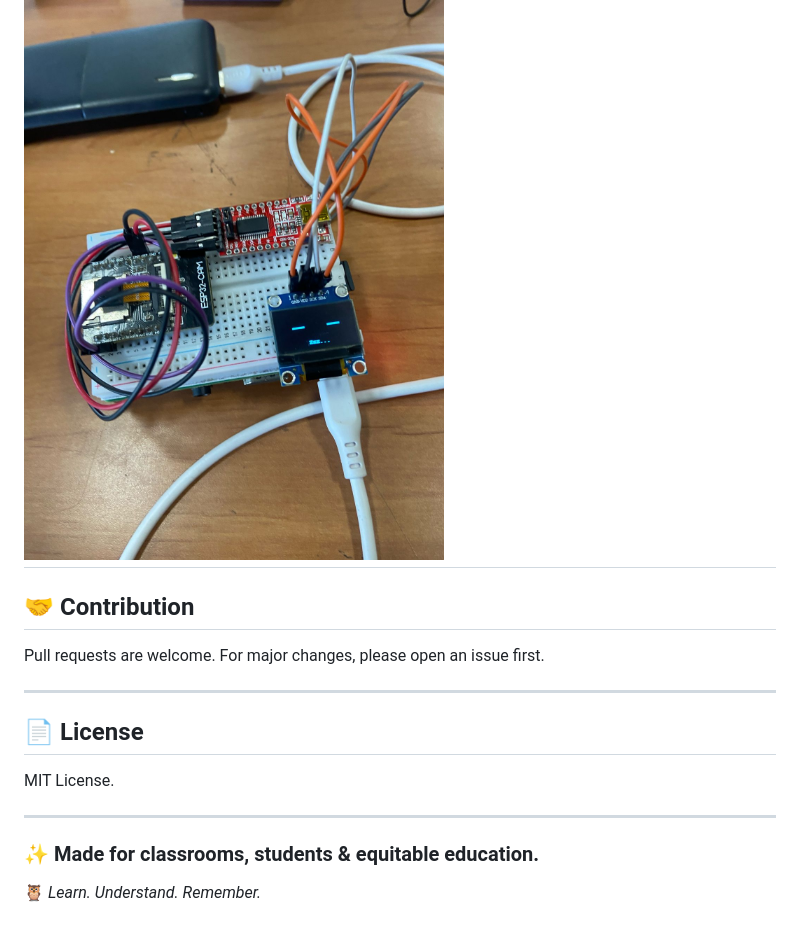
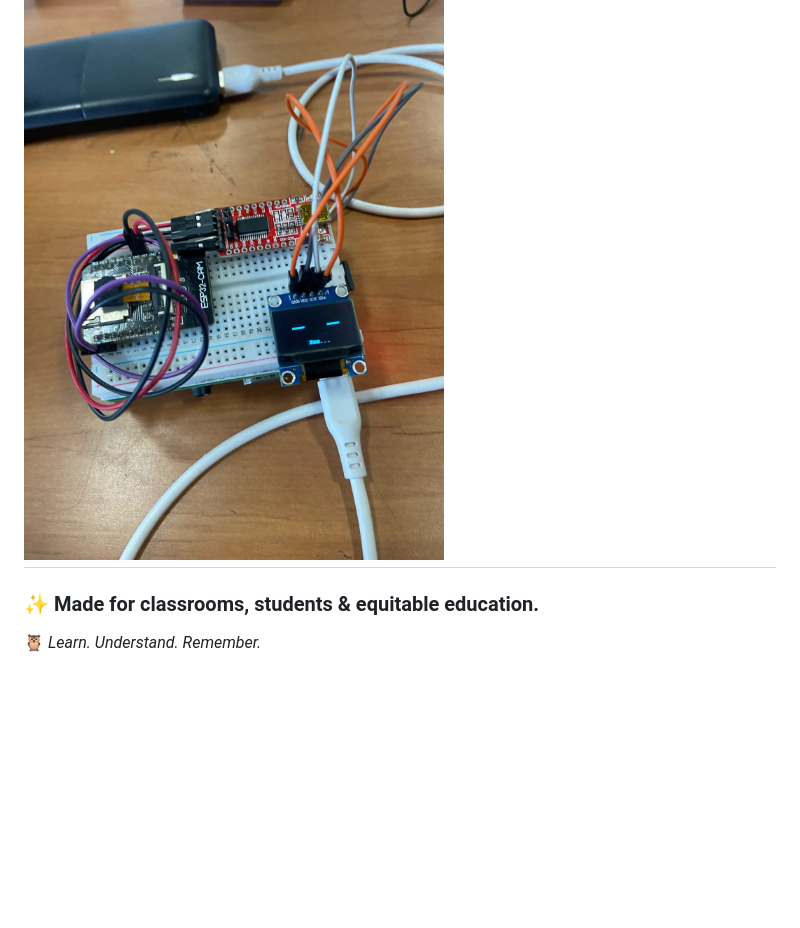
Before and after one commit to Neel123priyansh/Class_Owl, a Markdown page: README.md, the part around the change. Drawn GitHub-style; blank space fills up the shorter version.

```diff
--- a/README.md
+++ b/README.md
@@ -184,18 +184,6 @@ This makes the device more engaging, friendly for kids, and clearly indicates sy
 ![alt text](https://github.com/Neel123priyansh/Class_Owl/blob/main/img/IMG-20250405-WA0015.jpg/?raw=true)
 ---
 
-## 🤝 Contribution
-
-Pull requests are welcome. For major changes, please open an issue first.
-
----
-
-## 📄 License
-
-MIT License.
-
----
-
 ### ✨ Made for classrooms, students & equitable education.
 
 🦉 *Learn. Understand. Remember.*
```
